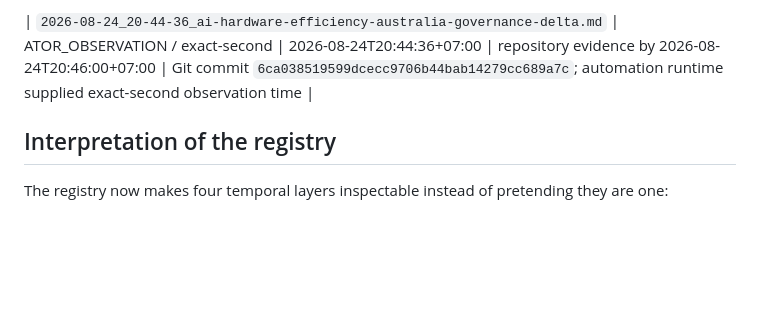
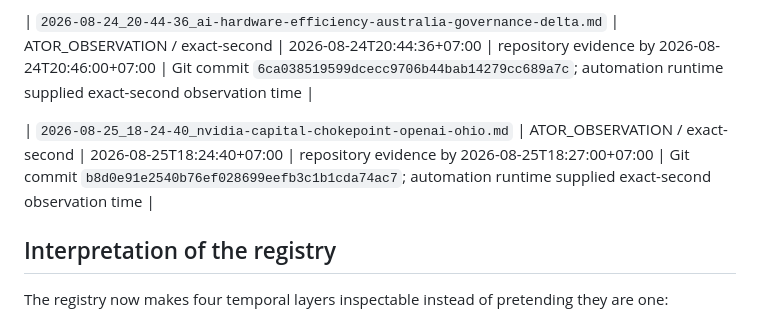
Before and after one commit to DeborahRamMozes/ATOR.Institute., a Markdown page: compiler-evidence/deep-drift-research-log/TIMESTAMP-REGISTRY.md, the part around the change. Drawn GitHub-style; blank space fills up the shorter version.

Commit message:
research-log: register 18:24 Nvidia capital chokepoint delta

```diff
--- a/compiler-evidence/deep-drift-research-log/TIMESTAMP-REGISTRY.md
+++ b/compiler-evidence/deep-drift-research-log/TIMESTAMP-REGISTRY.md
@@ -62,6 +62,8 @@ This registry exists because a filename can correctly say `TIME-UNKNOWN` for a p
 
 | `2026-08-24_20-44-36_ai-hardware-efficiency-australia-governance-delta.md` | ATOR_OBSERVATION / exact-second | 2026-08-24T20:44:36+07:00 | repository evidence by 2026-08-24T20:46:00+07:00 | Git commit `6ca038519599dcecc9706b44bab14279cc689a7c`; automation runtime supplied exact-second observation time |
 
+| `2026-08-25_18-24-40_nvidia-capital-chokepoint-openai-ohio.md` | ATOR_OBSERVATION / exact-second | 2026-08-25T18:24:40+07:00 | repository evidence by 2026-08-25T18:27:00+07:00 | Git commit `b8d0e91e2540b76ef028699eefb3c1b1cda74ac7`; automation runtime supplied exact-second observation time |
+
 ## Interpretation of the registry
 
 The registry now makes four temporal layers inspectable instead of pretending they are one:
```
